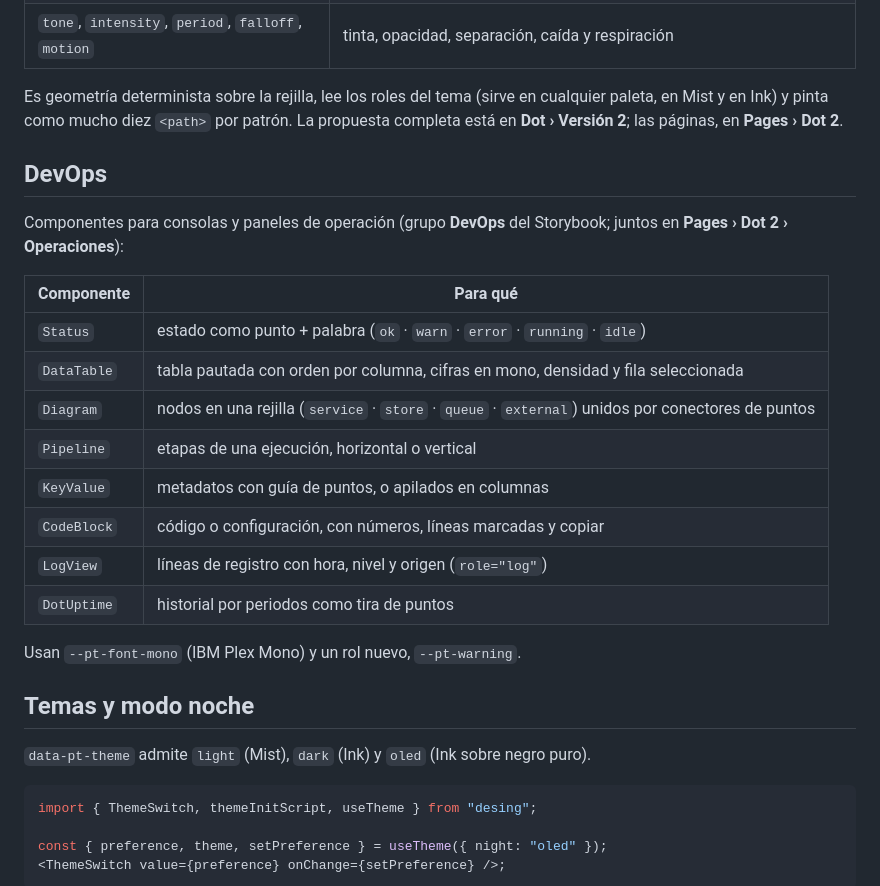
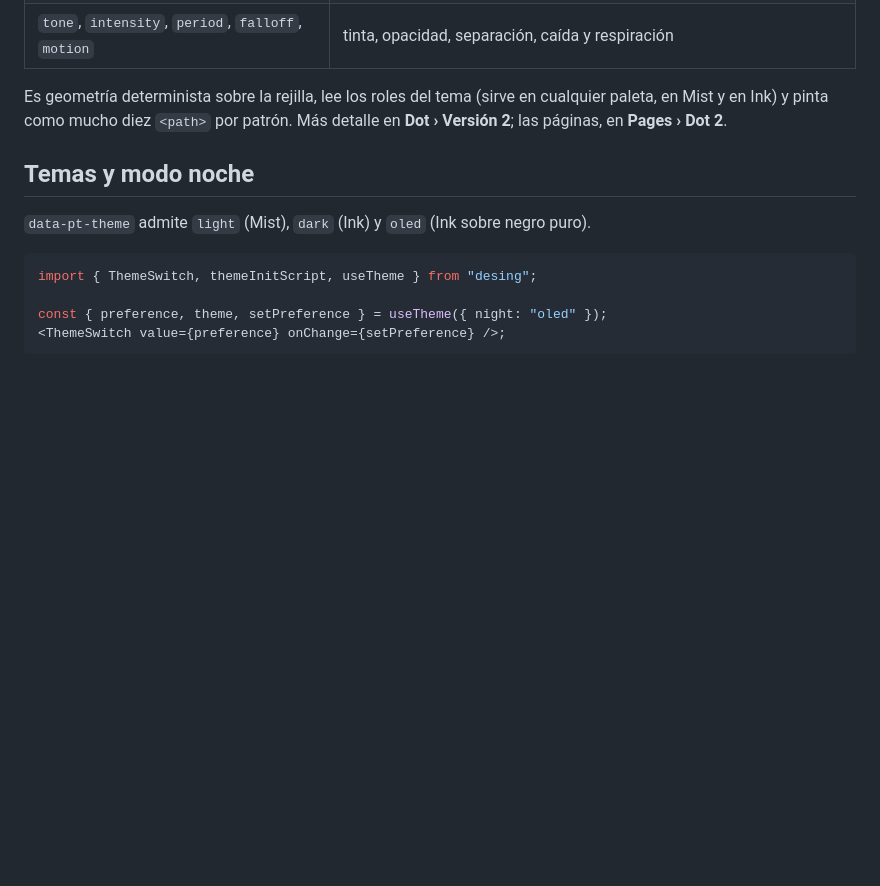
Before and after one commit to aitorru/desing, a Markdown page: README.md, the part around one of its changes. GitHub-like rendering; blank space fills up the shorter version.

```diff
--- a/README.md
+++ b/README.md
@@ -99,26 +143,8 @@ propias. Sin `data-pt-palette`, un ámbito v2 usa Siena. La pieza nueva es `DotP
 | `tone`, `intensity`, `period`, `falloff`, `motion` | tinta, opacidad, separación, caída y respiración |
 
 Es geometría determinista sobre la rejilla, lee los roles del tema (sirve en cualquier
-paleta, en Mist y en Ink) y pinta como mucho diez `<path>` por patrón. La propuesta completa
-está en **Dot › Versión 2**; las páginas, en **Pages › Dot 2**.
-
-## DevOps
-
-Componentes para consolas y paneles de operación (grupo **DevOps** del Storybook; juntos en
-**Pages › Dot 2 › Operaciones**):
-
-| Componente | Para qué |
-| ---------- | -------- |
-| `Status` | estado como punto + palabra (`ok` · `warn` · `error` · `running` · `idle`) |
-| `DataTable` | tabla pautada con orden por columna, cifras en mono, densidad y fila seleccionada |
-| `Diagram` | nodos en una rejilla (`service` · `store` · `queue` · `external`) unidos por conectores de puntos |
-| `Pipeline` | etapas de una ejecución, horizontal o vertical |
-| `KeyValue` | metadatos con guía de puntos, o apilados en columnas |
-| `CodeBlock` | código o configuración, con números, líneas marcadas y copiar |
-| `LogView` | líneas de registro con hora, nivel y origen (`role="log"`) |
-| `DotUptime` | historial por periodos como tira de puntos |
-
-Usan `--pt-font-mono` (IBM Plex Mono) y un rol nuevo, `--pt-warning`.
+paleta, en Mist y en Ink) y pinta como mucho diez `<path>` por patrón. Más detalle en
+**Dot › Versión 2**; las páginas, en **Pages › Dot 2**.
 
 ## Temas y modo noche
 
```
Also changed, not shown: other parts of README.md (+66 -22 lines), docs/overview-dark.png, docs/overview-light.png, 3 other files.
